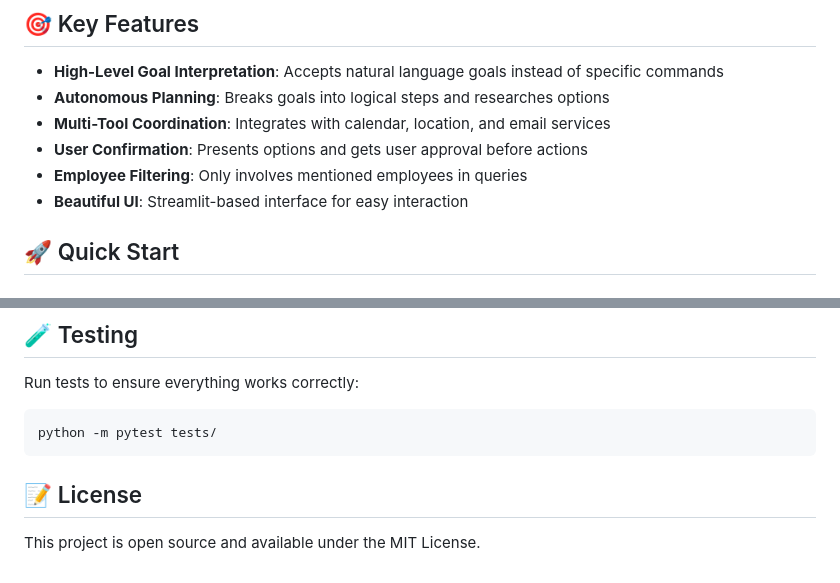
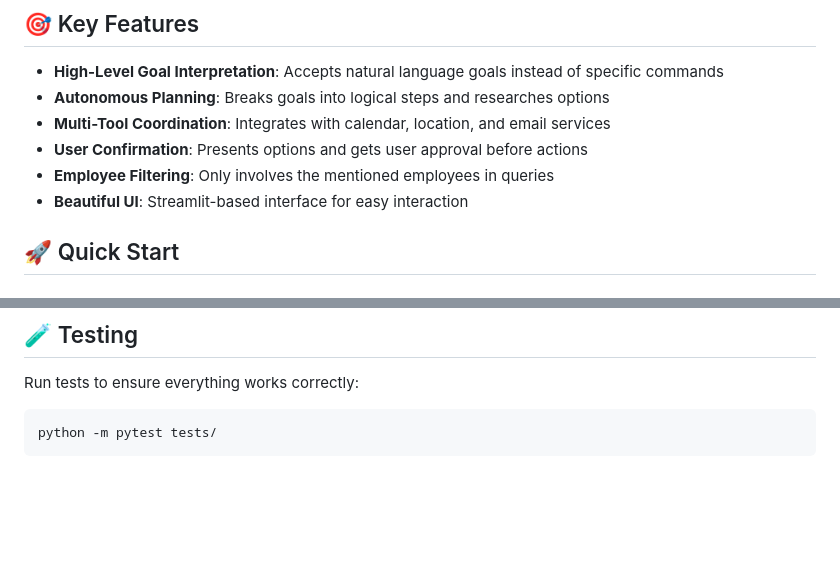
Before and after one commit to Maverick7728/Proactive-Work-Life-Assistant, a Markdown page: README.md, 2 parts joined by grey strips. Rendered like a GitHub page; blank space fills up the shorter version.

````diff
--- a/README.md
+++ b/README.md
@@ -8,7 +8,7 @@ A smart virtual assistant that elevates from simple command-taking to proactive,
 - **Autonomous Planning**: Breaks goals into logical steps and researches options
 - **Multi-Tool Coordination**: Integrates with calendar, location, and email services
 - **User Confirmation**: Presents options and gets user approval before actions
-- **Employee Filtering**: Only involves mentioned employees in queries
+- **Employee Filtering**: Only involves the mentioned employees in queries
 - **Beautiful UI**: Streamlit-based interface for easy interaction
 
 ## 🚀 Quick Start
@@ -127,7 +127,3 @@ Run tests to ensure everything works correctly:
 ```bash
 python -m pytest tests/
 ```
-
-## 📝 License
-
-This project is open source and available under the MIT License.
````
